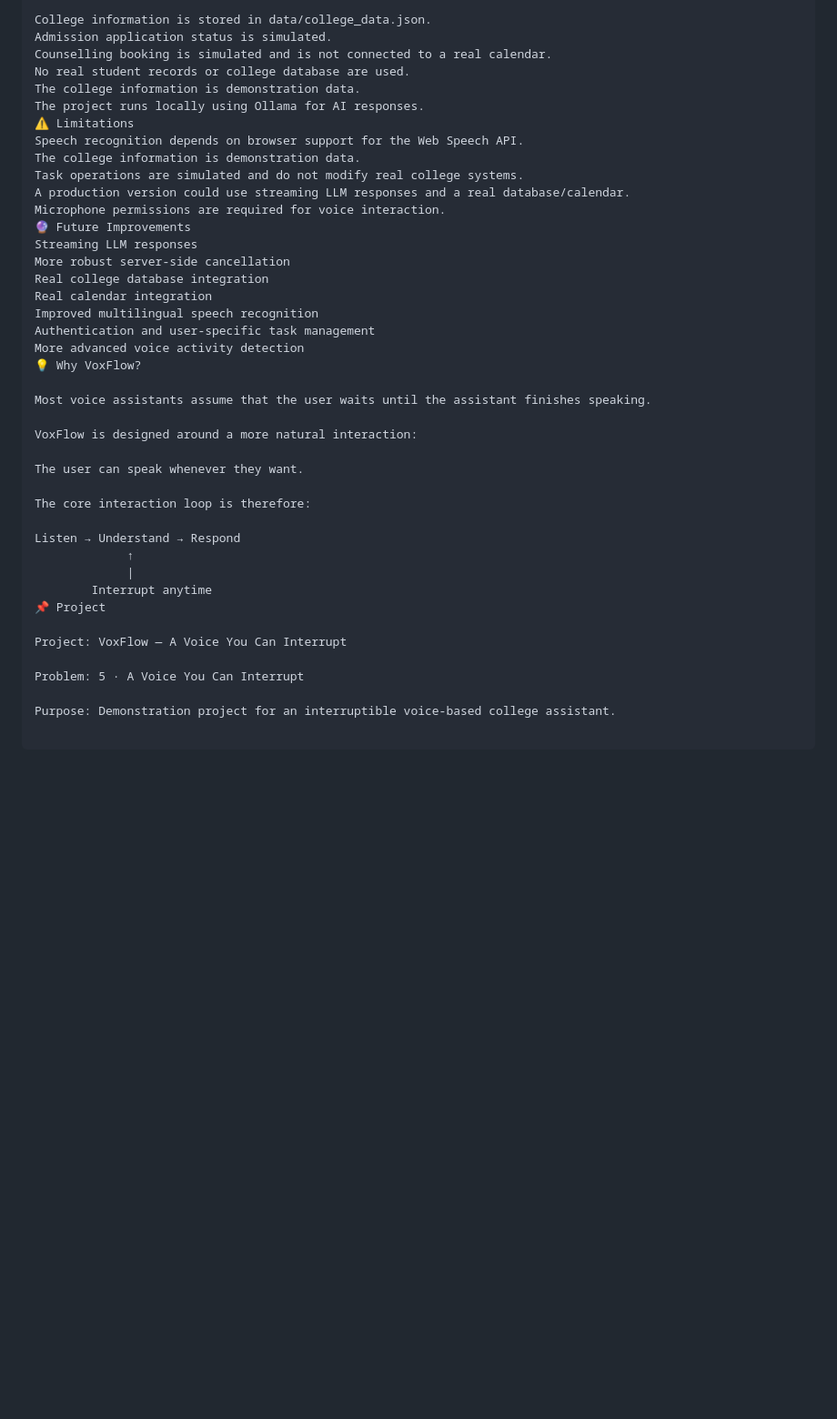
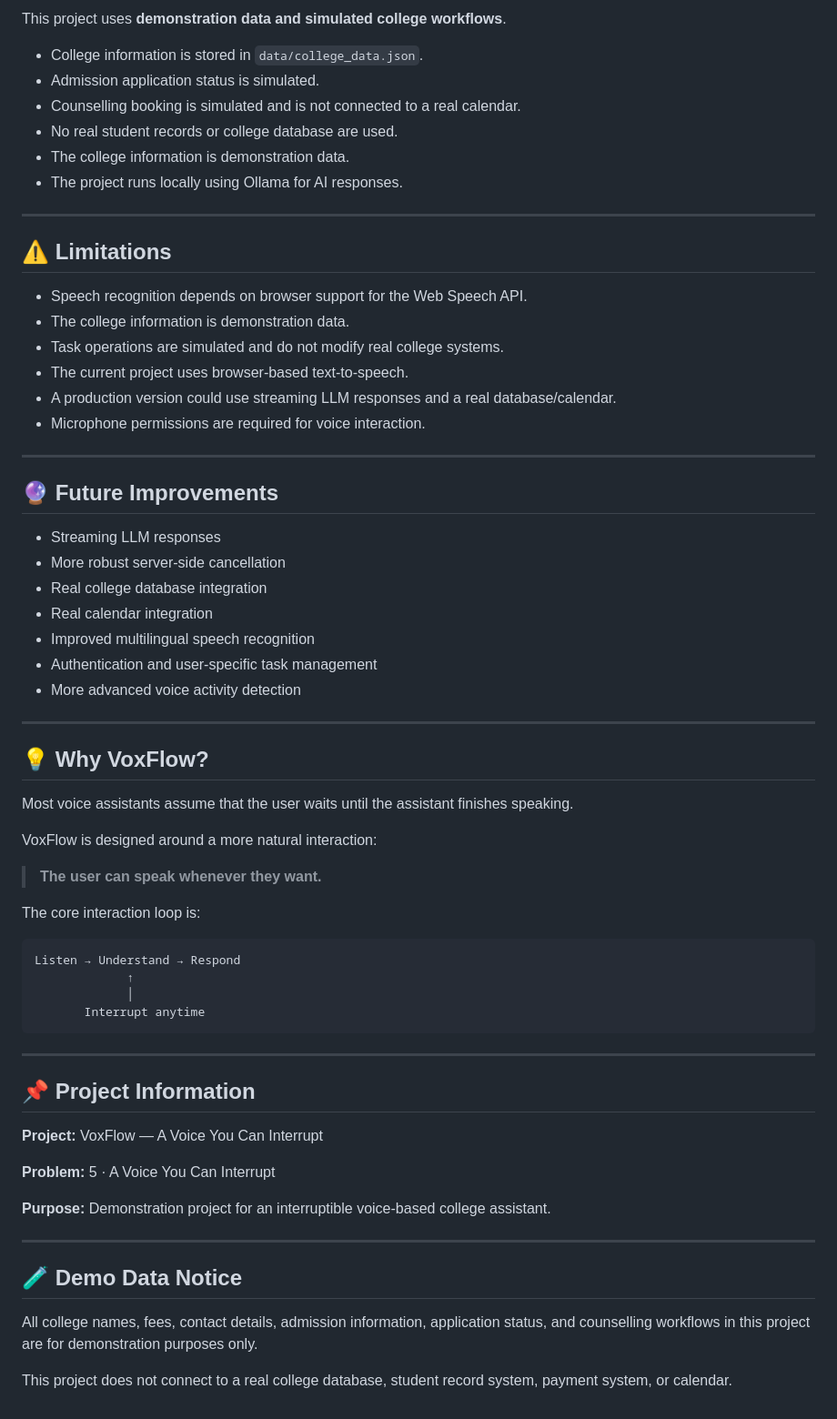
Before and after one commit to hemal87/voxflow, a Markdown page: README.md, the part around one of its changes. Shown at 91% size. GitHub-like rendering; blank space fills up the shorter version.

Commit message:
Fix README documentation formatting

````diff
--- a/README.md
+++ b/README.md
@@ -197,42 +249,69 @@ This project uses demonstration data and simulated college workflows.
 
-College information is stored in data/college_data.json.
-Admission application status is simulated.
-Counselling booking is simulated and is not connected to a real calendar.
-No real student records or college database are used.
-The college information is demonstration data.
-The project runs locally using Ollama for AI responses.
-⚠️ Limitations
-Speech recognition depends on browser support for the Web Speech API.
-The college information is demonstration data.
-Task operations are simulated and do not modify real college systems.
-A production version could use streaming LLM responses and a real database/calendar.
-Microphone permissions are required for voice interaction.
-🔮 Future Improvements
-Streaming LLM responses
-More robust server-side cancellation
-Real college database integration
-Real calendar integration
-Improved multilingual speech recognition
-Authentication and user-specific task management
-More advanced voice activity detection
-💡 Why VoxFlow?
+This project uses **demonstration data and simulated college workflows**.
+
+- College information is stored in `data/college_data.json`.
+- Admission application status is simulated.
+- Counselling booking is simulated and is not connected to a real calendar.
+- No real student records or college database are used.
+- The college information is demonstration data.
+- The project runs locally using Ollama for AI responses.
+
+---
+
+## ⚠️ Limitations
+
+- Speech recognition depends on browser support for the Web Speech API.
+- The college information is demonstration data.
+- Task operations are simulated and do not modify real college systems.
+- The current project uses browser-based text-to-speech.
+- A production version could use streaming LLM responses and a real database/calendar.
+- Microphone permissions are required for voice interaction.
+
+---
+
+## 🔮 Future Improvements
+
+- Streaming LLM responses
+- More robust server-side cancellation
+- Real college database integration
+- Real calendar integration
+- Improved multilingual speech recognition
+- Authentication and user-specific task management
+- More advanced voice activity detection
+
+---
+
+## 💡 Why VoxFlow?
 
 Most voice assistants assume that the user waits until the assistant finishes speaking.
 
 VoxFlow is designed around a more natural interaction:
 
-The user can speak whenever they want.
+> **The user can speak whenever they want.**
 
-The core interaction loop is therefore:
+The core interaction loop is:
 
+```text
 Listen → Understand → Respond
              ↑
-             |
-        Interrupt anytime
-📌 Project
+             │
+       Interrupt anytime
+```
 
-Project: VoxFlow — A Voice You Can Interrupt
+---
 
-Problem: 5 · A Voice You Can Interrupt
+## 📌 Project Information
 
-Purpose: Demonstration project for an interruptible voice-based college assistant.
+**Project:** VoxFlow — A Voice You Can Interrupt
+
+**Problem:** 5 · A Voice You Can Interrupt
+
+**Purpose:** Demonstration project for an interruptible voice-based college assistant.
+
+---
+
+## 🧪 Demo Data Notice
+
+All college names, fees, contact details, admission information, application status, and counselling workflows in this project are for demonstration purposes only.
+
+This project does not connect to a real college database, student record system, payment system, or calendar.
````
Also changed, not shown: other parts of README.md (+95 -43 lines).
